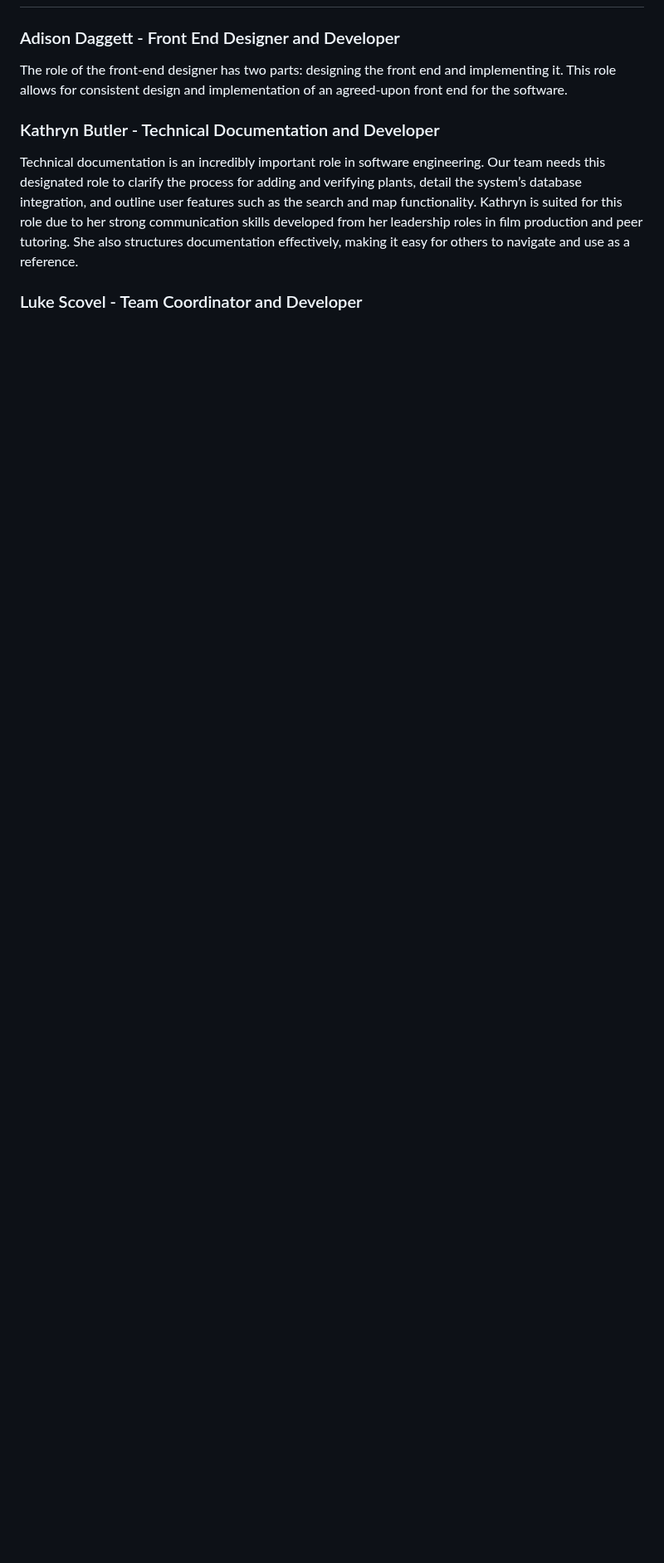
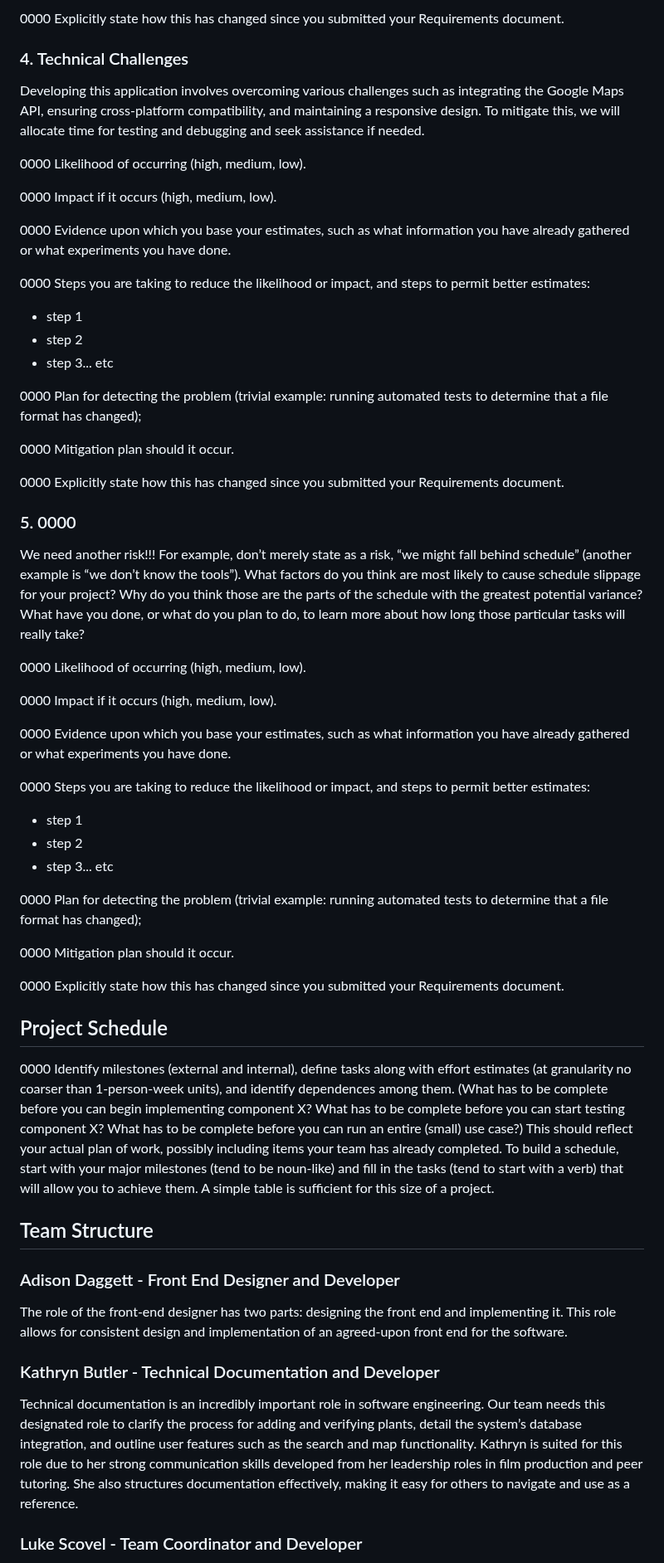
Before and after one commit to Flameis/CS362-Team3, a Markdown page: Project Proposal.md, the part around one of its changes. Shown at 83% size. GitHub-like rendering; blank space fills up the shorter version.

Commit message:
Finished adding all details for Project Architecture and Design

```diff
--- a/Project Proposal.md
+++ b/Project Proposal.md
@@ -437,3 +497,49 @@ Deliverables:
+0000 Explicitly state how this has changed since you submitted your Requirements document.
+
+### 4. Technical Challenges
+Developing this application involves overcoming various challenges such as integrating the Google Maps API, ensuring cross-platform compatibility, and maintaining a responsive design. To mitigate this, we will allocate time for testing and debugging and seek assistance if needed.
+
+0000 Likelihood of occurring (high, medium, low).
+
+0000 Impact if it occurs (high, medium, low).
+
+0000 Evidence upon which you base your estimates, such as what information you have already gathered or what experiments you have done.
+
+0000 Steps you are taking to reduce the likelihood or impact, and steps to permit better estimates:
+* step 1
+* step 2
+* step 3... etc
+
+0000 Plan for detecting the problem (trivial example: running automated tests to determine that a file format has changed);
+
+0000 Mitigation plan should it occur.
+
+0000 Explicitly state how this has changed since you submitted your Requirements document.
+
+### 5. 0000
+We need another risk!!! For example, don’t merely state as a risk, “we might fall behind schedule” (another example is “we don’t know the tools”). What factors do you think are most likely to cause schedule slippage for your project? Why do you think those are the parts of the schedule with the greatest potential variance? What have you done, or what do you plan to do, to learn more about how long those particular tasks will really take?
+
+0000 Likelihood of occurring (high, medium, low).
+
+0000 Impact if it occurs (high, medium, low).
+
+0000 Evidence upon which you base your estimates, such as what information you have already gathered or what experiments you have done.
+
+0000 Steps you are taking to reduce the likelihood or impact, and steps to permit better estimates:
+* step 1
+* step 2
+* step 3... etc
+
+0000 Plan for detecting the problem (trivial example: running automated tests to determine that a file format has changed);
+
+0000 Mitigation plan should it occur.
+
+0000 Explicitly state how this has changed since you submitted your Requirements document.
+
+## Project Schedule
+0000 Identify milestones (external and internal), define tasks along with effort estimates (at granularity no coarser than 1-person-week units), and identify dependences among them. (What has to be complete before you can begin implementing component X? What has to be complete before you can start testing component X? What has to be complete before you can run an entire (small) use case?) This should reflect your actual plan of work, possibly including items your team has already completed. To build a schedule, start with your major milestones (tend to be noun-like) and fill in the tasks (tend to start with a verb) that will allow you to achieve them. A simple table is sufficient for this size of a project.
+
+## Team Structure
 ### Adison Daggett - Front End Designer and Developer
 The role of the front-end designer has two parts: designing the front end and implementing it. This role allows for consistent design and implementation of an agreed-upon front end for the software.
 
```
Also changed, not shown: other parts of Project Proposal.md (+76 -8 lines).
